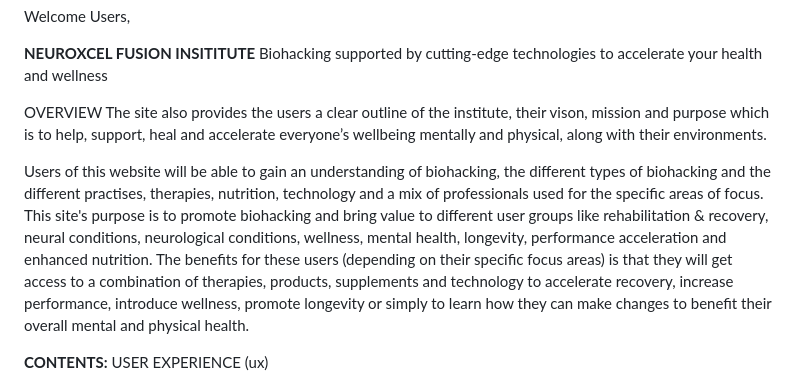
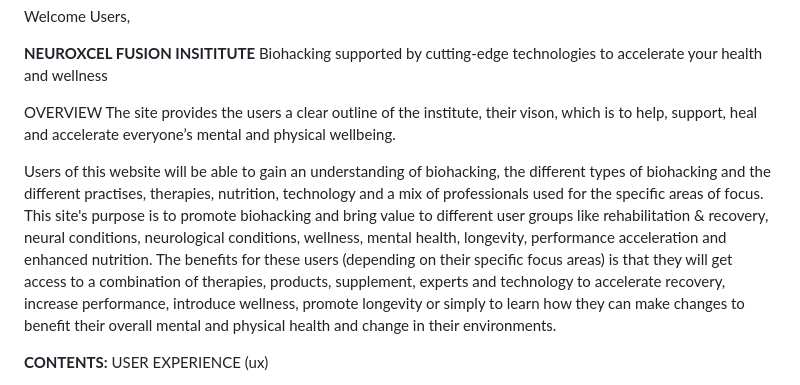
Before and after one commit to nw-0712/Project1-nw, a Markdown page: README.md, the part around the change printed below. GitHub-like rendering.

```diff
--- a/README.md
+++ b/README.md
@@ -6,9 +7,9 @@ Welcome Users,
 Biohacking supported by cutting-edge technologies to accelerate your health and wellness</br>
 
 OVERVIEW</br>
-The site also provides the users a clear outline of the institute, their vison, mission and purpose which is to help, support, heal and accelerate everyone’s wellbeing mentally and physical, along with their environments.
+The site provides the users a clear outline of the institute, their vison, which is to help, support, heal and accelerate everyone’s mental and physical wellbeing.
 
-Users of this website will be able to gain an understanding of biohacking, the different types of biohacking and the different practises, therapies, nutrition, technology and a mix of professionals used for the specific areas of focus. This site's purpose is to promote biohacking and bring value to different user groups like rehabilitation & recovery, neural conditions, neurological conditions, wellness, mental health, longevity, performance acceleration and enhanced nutrition. The benefits for these users (depending on their specific focus areas) is that they will get access to a combination of therapies, products, supplements and technology to accelerate recovery, increase performance, introduce wellness, promote longevity or simply to learn how they can make changes to benefit their overall mental and physical health.
+Users of this website will be able to gain an understanding of biohacking, the different types of biohacking and the different practises, therapies, nutrition, technology and a mix of professionals used for the specific areas of focus. This site's purpose is to promote biohacking and bring value to different user groups like rehabilitation & recovery, neural conditions, neurological conditions, wellness, mental health, longevity, performance acceleration and enhanced nutrition. The benefits for these users (depending on their specific focus areas) is that they will get access to a combination of therapies, products, supplement, experts and technology to accelerate recovery, increase performance, introduce wellness, promote longevity or simply to learn how they can make changes to benefit their overall mental and physical health and change in their environments.
 
 
 **CONTENTS:**</br>
```
Also changed, not shown: other parts of README.md (+1 -0 lines).
